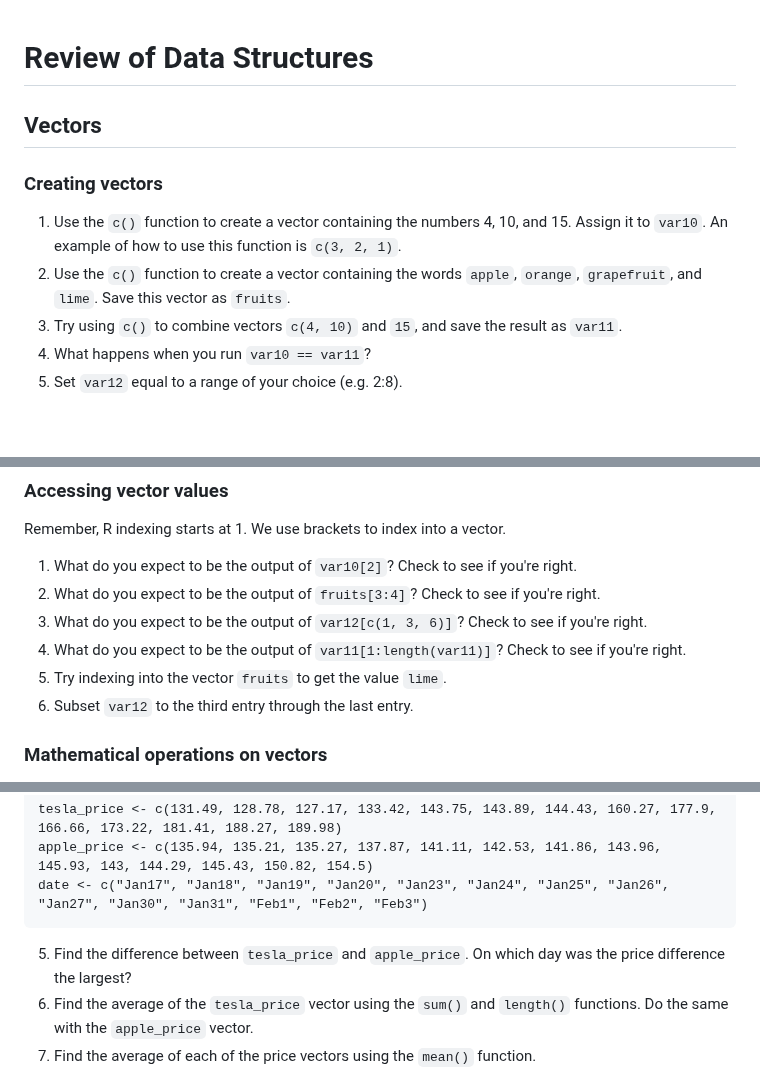
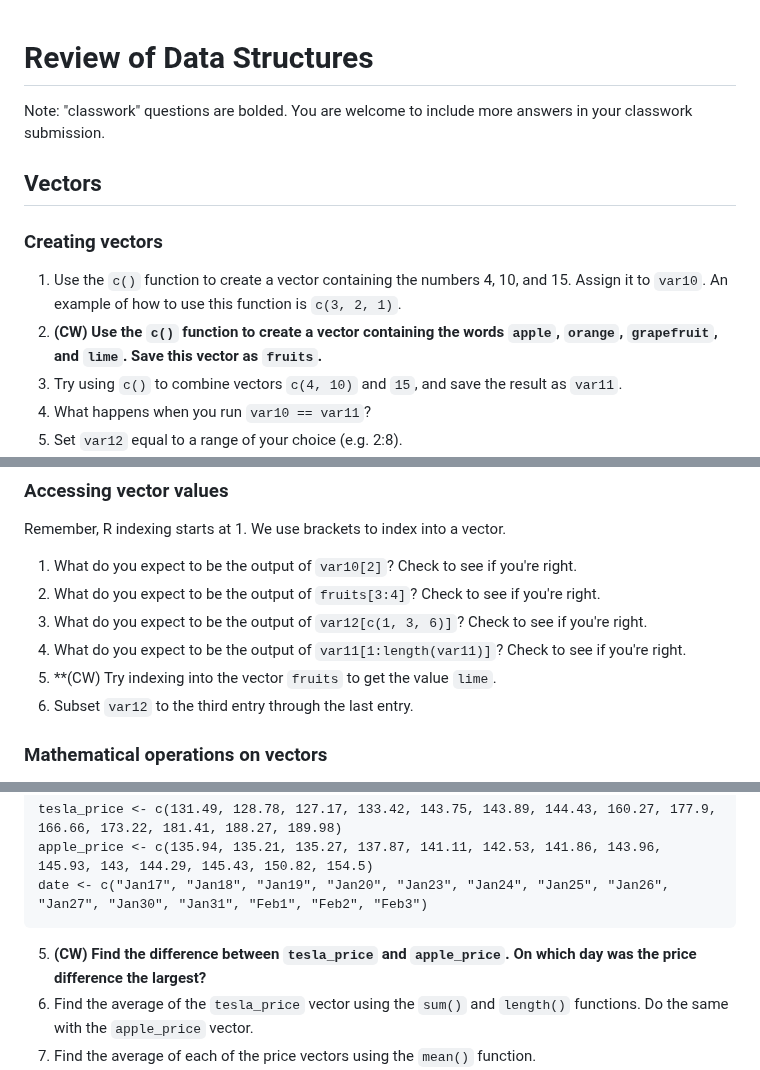
Before and after one commit to juliaolivieri/COMP_162, a Markdown page: lecture7/review2.md, 3 parts joined by grey strips. Rendered like a GitHub page; blank space fills up the shorter version.

Commit message:
added classwork questions

````diff
--- a/lecture7/review2.md
+++ b/lecture7/review2.md
@@ -1,11 +1,13 @@
 # Review of Data Structures
+
+Note: "classwork" questions are bolded. You are welcome to include more answers in your classwork submission.
 
 ## Vectors
 
 ### Creating vectors
 
 1. Use the `c()` function to create a vector containing the numbers 4, 10, and 15. Assign it to `var10`. An example of how to use this function is `c(3, 2, 1)`.
-2. Use the `c()` function to create a vector containing the words `apple`, `orange`, `grapefruit`, and `lime`. Save this vector as `fruits`.
+2. **(CW) Use the `c()` function to create a vector containing the words `apple`, `orange`, `grapefruit`, and `lime`. Save this vector as `fruits`.**
 3. Try using `c()` to combine vectors `c(4, 10)` and `15`, and save the result as `var11`.
 4. What happens when you run `var10 == var11`?
 5. Set `var12` equal to a range of your choice (e.g. 2:8).
@@ -20,7 +22,7 @@ Remember, R indexing starts at 1. We use brackets to index into a vector.
 2.  What do you expect to be the output of `fruits[3:4]`? Check to see if you're right.
 3.  What do you expect to be the output of `var12[c(1, 3, 6)]`? Check to see if you're right.
 4.  What do you expect to be the output of `var11[1:length(var11)]`? Check to see if you're right.
-5.  Try indexing into the vector `fruits` to get the value `lime`.
+5.  **(CW) Try indexing into the vector `fruits` to get the value `lime`.
 6.  Subset `var12` to the third entry through the last entry.
 
 ### Mathematical operations on vectors
@@ -34,7 +36,7 @@ tesla_price <- c(131.49, 128.78, 127.17, 133.42, 143.75, 143.89, 144.43, 160.27,
 apple_price <- c(135.94, 135.21, 135.27, 137.87, 141.11, 142.53, 141.86, 143.96, 145.93, 143, 144.29, 145.43, 150.82, 154.5)
 date <- c("Jan17", "Jan18", "Jan19", "Jan20", "Jan23", "Jan24", "Jan25", "Jan26", "Jan27", "Jan30", "Jan31", "Feb1", "Feb2", "Feb3")
 ```
-5. Find the difference between `tesla_price` and `apple_price`. On which day was the price difference the largest?
+5. **(CW) Find the difference between `tesla_price` and `apple_price`. On which day was the price difference the largest?**
 6. Find the average of the `tesla_price` vector using the `sum()` and `length()` functions. Do the same with the `apple_price` vector.
 7. Find the average of each of the price vectors using the `mean()` function.
 8. Find the average difference between `tesla_price`  and `apple_price`.
````
Also changed, not shown: other parts of lecture7/review2.md (+3 -3 lines).
